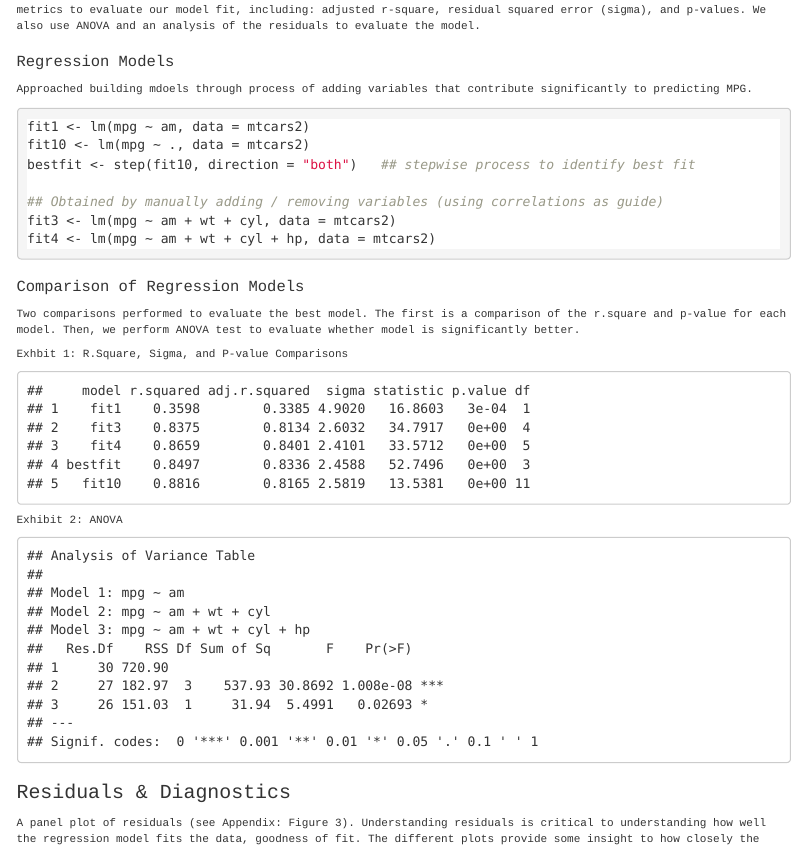
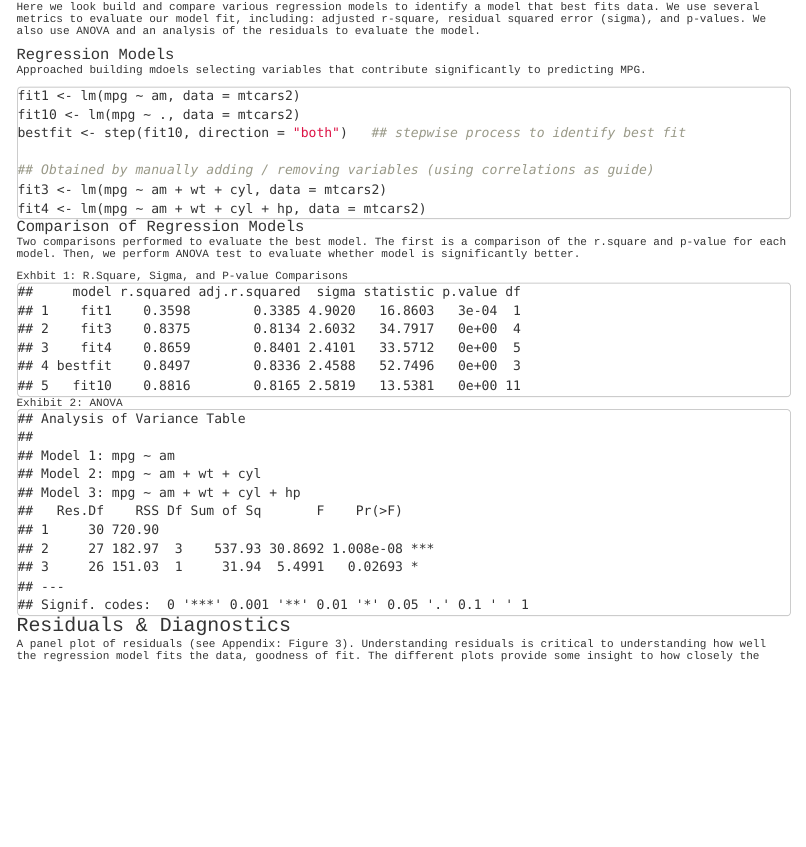
Before and after one commit to harridw/MotorTrend_MPG, an R Markdown document (MPG.Rmd): the page in a window 1100 px wide, from 640 px down before the commit and from 420 px down after it. Rendered offline with R 4.5, knitr and Pandoc, with nearby package versions; both versions are drawn in the output format of the newer one.

Commit message:
Knitr CSS Rev5

````diff
--- a/MPG.Rmd
+++ b/MPG.Rmd
@@ -2,7 +2,7 @@
 title: "Regression: MotorTrend MPG"
 author: "EHarris"
 date: "7/21/2017"
-output: pdf_document
+output: html_document
 css: custom.css
 ---
 
@@ -51,7 +51,7 @@ head(mtcars)
 Here we look build and compare various regression models to identify a model that best fits data.  We use several metrics to evaluate our model fit, including: adjusted r-square, residual squared error (sigma), and p-values.  We also use ANOVA and an analysis of the residuals to evaluate the model.
 
 ### Regression Models
-Approached building mdoels through process of adding variables that contribute significantly to predicting MPG.
+Approached building mdoels selecting variables that contribute significantly to predicting MPG.
 ```{r regression_models, include = TRUE, echo = TRUE, results = "hide"}
 fit1 <- lm(mpg ~ am, data = mtcars2)
 fit10 <- lm(mpg ~ ., data = mtcars2)
--- a/custom.css
+++ b/custom.css
@@ -12,7 +12,7 @@ body {
   margin-bottom: 0;
   margin-left: 0.5em;
   padding: 0;
-  line-height: 16px;
+  line-height: 12px;
   border: none;
 }
 
@@ -22,26 +22,38 @@ tt, code, pre {
 
 h1 {
    font-size:2.2em;
+   margin: 0;
+   padding: 0;
 }
 
 h2 {
    font-size:1.8em;
+   margin: 0;
+   padding: 0;
 }
 
 h3 {
    font-size:1.4em;
+   margin: 0;
+   padding: 0;
 }
 
 h4 {
    font-size:1.0em;
+   margin: 0;
+   padding: 0;
 }
 
 h5 {
    font-size:0.9em;
+   margin: 0;
+   padding: 0;
 }
 
 h6 {
    font-size:0.8em;
+   margin: 0;
+   padding: 0;
 }
 
 a:visited {
@@ -50,13 +62,16 @@ a:visited {
 
 pre, img {
   max-width: 100%;
+  margin: 0;
+   padding: 0;
 }
 pre {
   overflow-x: auto;
 }
 pre code {
    display: block;
-   padding: 0.5em;
+   margin: 0;
+   padding: 0;
 }
 
 code {
@@ -70,6 +85,10 @@ code[class] {
 
 table, td, th {
   border: none;
+  font-size: 80%;
+  style: width = 85%;
+  margin: 0;
+  padding: 0;
 }
 
 blockquote {
````
Also changed, not shown: MPG.html.
